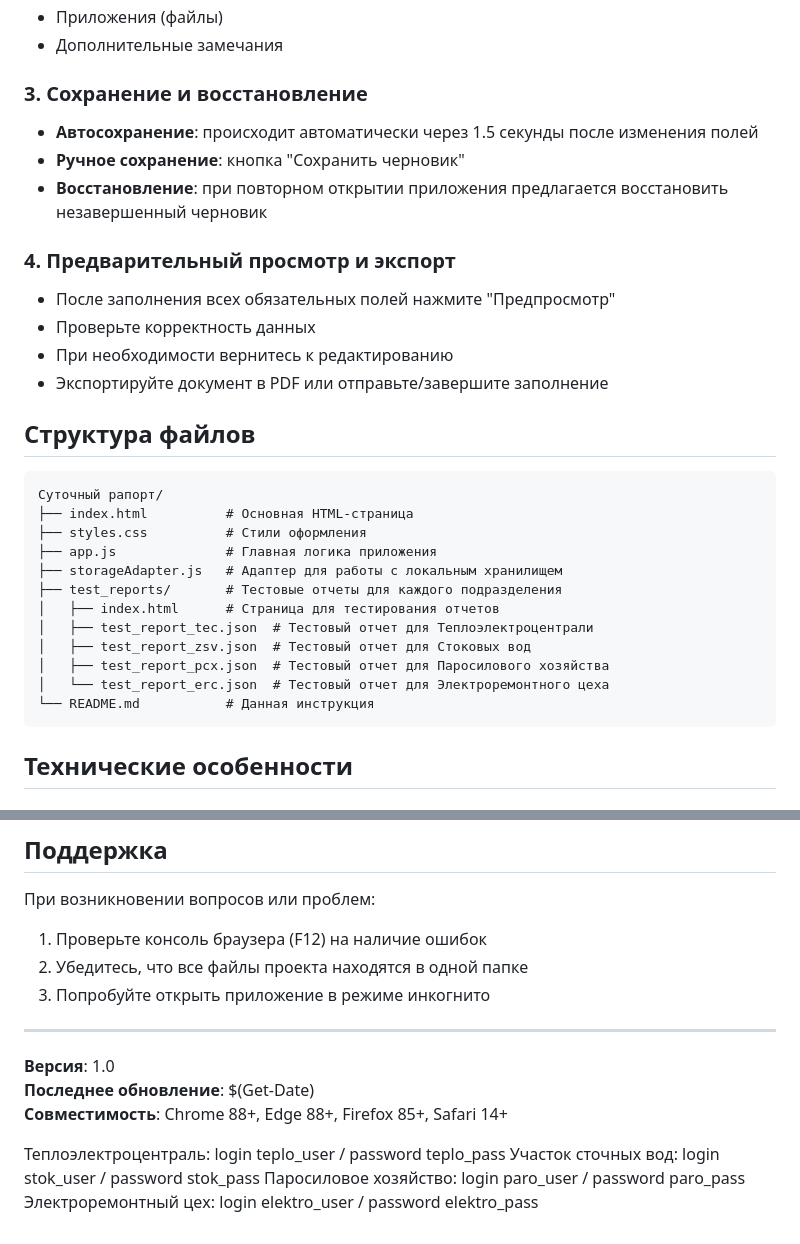
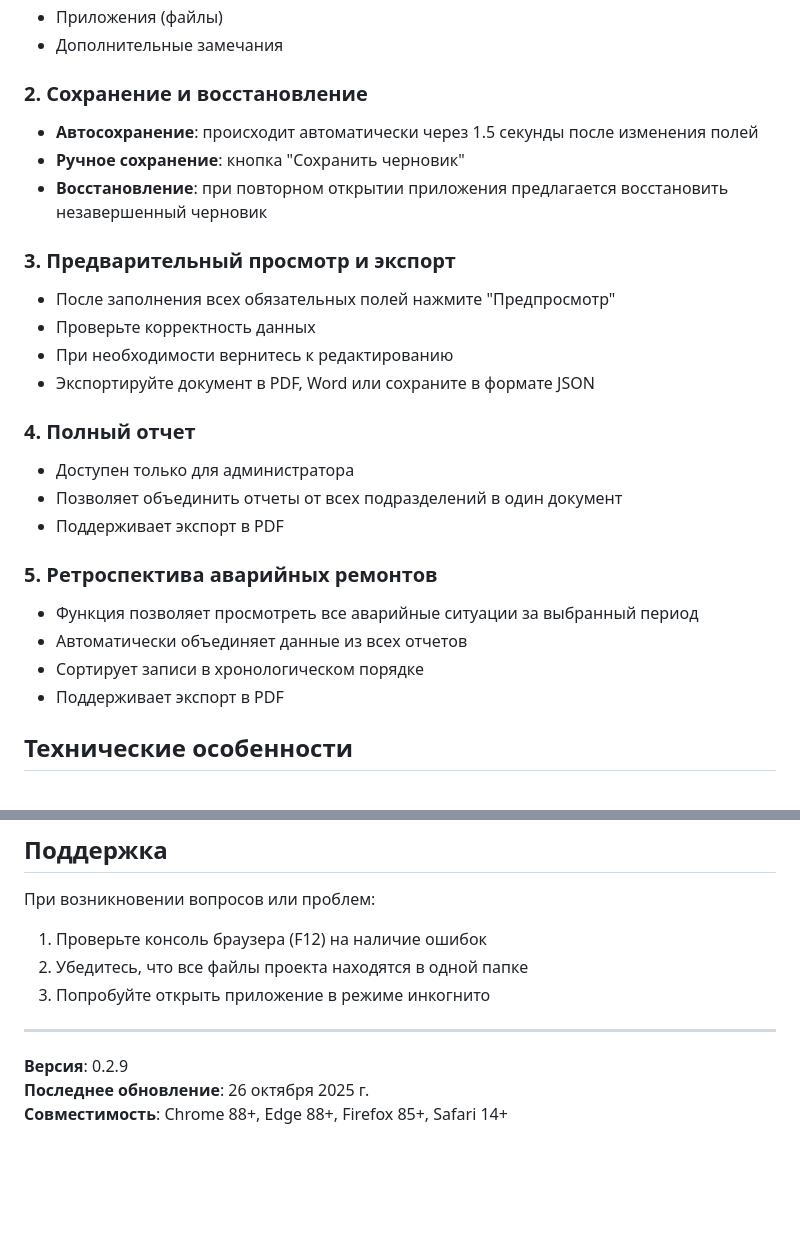
Before and after one commit to hello3world/raport, a Markdown page: README.md, 2 parts joined by grey strips. GitHub-like rendering; blank space fills up the shorter version.

````diff
--- a/README.md
+++ b/README.md
@@ -46,35 +153,31 @@
 - Приложения (файлы)
 - Дополнительные замечания
 
-### 3. Сохранение и восстановление
+### 2. Сохранение и восстановление
 
 - **Автосохранение**: происходит автоматически через 1.5 секунды после изменения полей
 - **Ручное сохранение**: кнопка "Сохранить черновик"
 - **Восстановление**: при повторном открытии приложения предлагается восстановить незавершенный черновик
 
-### 4. Предварительный просмотр и экспорт
+### 3. Предварительный просмотр и экспорт
 
 - После заполнения всех обязательных полей нажмите "Предпросмотр"
 - Проверьте корректность данных
 - При необходимости вернитесь к редактированию
-- Экспортируйте документ в PDF или отправьте/завершите заполнение
+- Экспортируйте документ в PDF, Word или сохраните в формате JSON
 
-## Структура файлов
+### 4. Полный отчет
 
-```
-Суточный рапорт/
-├── index.html          # Основная HTML-страница
-├── styles.css          # Стили оформления
-├── app.js              # Главная логика приложения
-├── storageAdapter.js   # Адаптер для работы с локальным хранилищем
-├── test_reports/       # Тестовые отчеты для каждого подразделения
-│   ├── index.html      # Страница для тестирования отчетов
-│   ├── test_report_tec.json  # Тестовый отчет для Теплоэлектроцентрали
-│   ├── test_report_zsv.json  # Тестовый отчет для Стоковых вод
-│   ├── test_report_pcx.json  # Тестовый отчет для Паросилового хозяйства
-│   └── test_report_erc.json  # Тестовый отчет для Электроремонтного цеха
-└── README.md           # Данная инструкция
-```
+- Доступен только для администратора
+- Позволяет объединить отчеты от всех подразделений в один документ
+- Поддерживает экспорт в PDF
+
+### 5. Ретроспектива аварийных ремонтов
+
+- Функция позволяет просмотреть все аварийные ситуации за выбранный период
+- Автоматически объединяет данные из всех отчетов
+- Сортирует записи в хронологическом порядке
+- Поддерживает экспорт в PDF
 
 ## Технические особенности
 
@@ -191,11 +294,6 @@ await window.storageAdapter.cleanupOldDrafts(30);
 
 ---
 
-**Версия**: 1.0
-**Последнее обновление**: $(Get-Date)
+**Версия**: 0.2.9
+**Последнее обновление**: 26 октября 2025 г.
 **Совместимость**: Chrome 88+, Edge 88+, Firefox 85+, Safari 14+
-
-Теплоэлектроцентраль: login teplo_user / password teplo_pass
-Участок сточных вод: login stok_user / password stok_pass
-Паросиловое хозяйство: login paro_user / password paro_pass
-Электроремонтный цех: login elektro_user / password elektro_pass
````
Also changed, not shown: other parts of README.md (+114 -7 lines), requirements.md (added).
